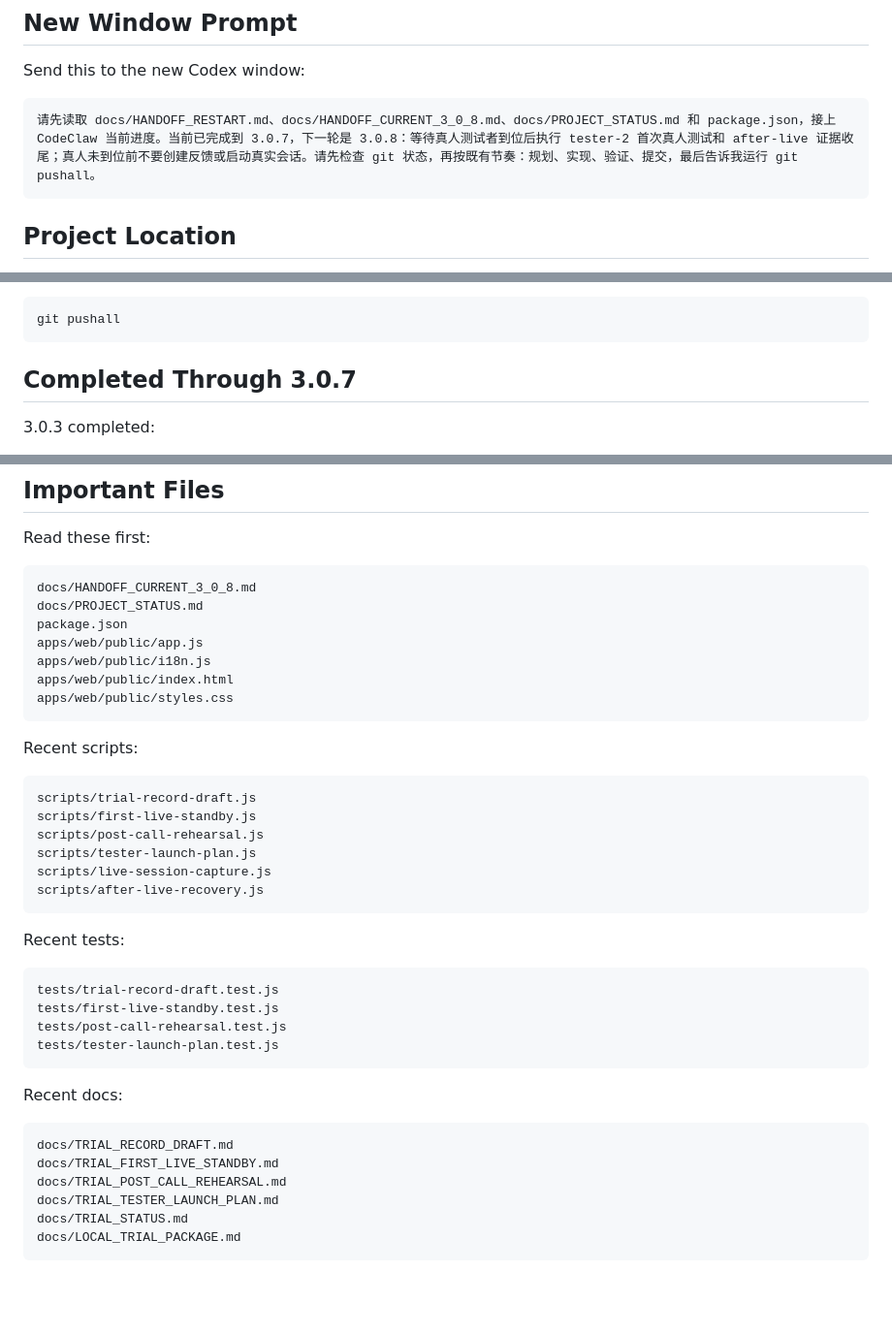
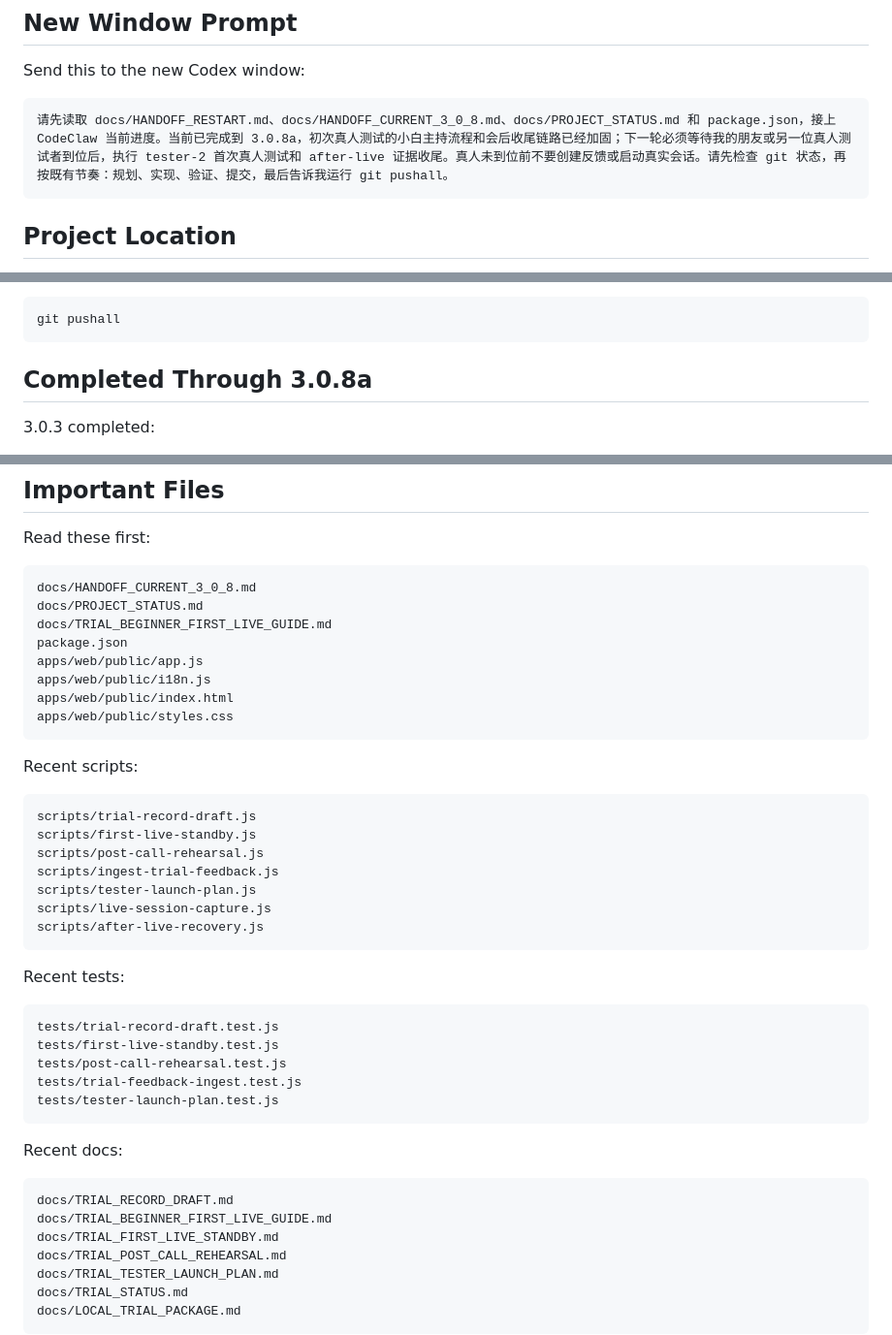
Before and after one commit to JieE-212/CodeClaw, a Markdown page: docs/HANDOFF_RESTART.md, 3 parts joined by grey strips. Shown at 97% size. Drawn GitHub-style; blank space fills up the shorter version.

````diff
--- a/docs/HANDOFF_RESTART.md
+++ b/docs/HANDOFF_RESTART.md
@@ -9,7 +9,7 @@ Use this file after restarting Codex or opening a new terminal.
 Send this to the new Codex window:
 
 ```text
-请先读取 docs/HANDOFF_RESTART.md、docs/HANDOFF_CURRENT_3_0_8.md、docs/PROJECT_STATUS.md 和 package.json，接上 CodeClaw 当前进度。当前已完成到 3.0.7，下一轮是 3.0.8：等待真人测试者到位后执行 tester-2 首次真人测试和 after-live 证据收尾；真人未到位前不要创建反馈或启动真实会话。请先检查 git 状态，再按既有节奏：规划、实现、验证、提交，最后告诉我运行 git pushall。
+请先读取 docs/HANDOFF_RESTART.md、docs/HANDOFF_CURRENT_3_0_8.md、docs/PROJECT_STATUS.md 和 package.json，接上 CodeClaw 当前进度。当前已完成到 3.0.8a，初次真人测试的小白主持流程和会后收尾链路已经加固；下一轮必须等待我的朋友或另一位真人测试者到位后，执行 tester-2 首次真人测试和 after-live 证据收尾。真人未到位前不要创建反馈或启动真实会话。请先检查 git 状态，再按既有节奏：规划、实现、验证、提交，最后告诉我运行 git pushall。
 ```
 
 ## Project Location
@@ -60,7 +60,7 @@ If local commits are ahead, ask the user to run:
 git pushall
 ```
 
-## Completed Through 3.0.7
+## Completed Through 3.0.8a
 
 3.0.3 completed:
 
@@ -223,6 +245,7 @@ Read these first:
 ```text
 docs/HANDOFF_CURRENT_3_0_8.md
 docs/PROJECT_STATUS.md
+docs/TRIAL_BEGINNER_FIRST_LIVE_GUIDE.md
 package.json
 apps/web/public/app.js
 apps/web/public/i18n.js
@@ -236,6 +259,7 @@ Recent scripts:
 scripts/trial-record-draft.js
 scripts/first-live-standby.js
 scripts/post-call-rehearsal.js
+scripts/ingest-trial-feedback.js
 scripts/tester-launch-plan.js
 scripts/live-session-capture.js
 scripts/after-live-recovery.js
@@ -247,6 +271,7 @@ Recent tests:
 tests/trial-record-draft.test.js
 tests/first-live-standby.test.js
 tests/post-call-rehearsal.test.js
+tests/trial-feedback-ingest.test.js
 tests/tester-launch-plan.test.js
 ```
 
@@ -254,6 +279,7 @@ Recent docs:
 
 ```text
 docs/TRIAL_RECORD_DRAFT.md
+docs/TRIAL_BEGINNER_FIRST_LIVE_GUIDE.md
 docs/TRIAL_FIRST_LIVE_STANDBY.md
 docs/TRIAL_POST_CALL_REHEARSAL.md
 docs/TRIAL_TESTER_LAUNCH_PLAN.md
````
Also changed, not shown: other parts of docs/HANDOFF_RESTART.md (+28 -6 lines), docs/HANDOFF_CURRENT_3_0_8.md (+27 -24 lines).
